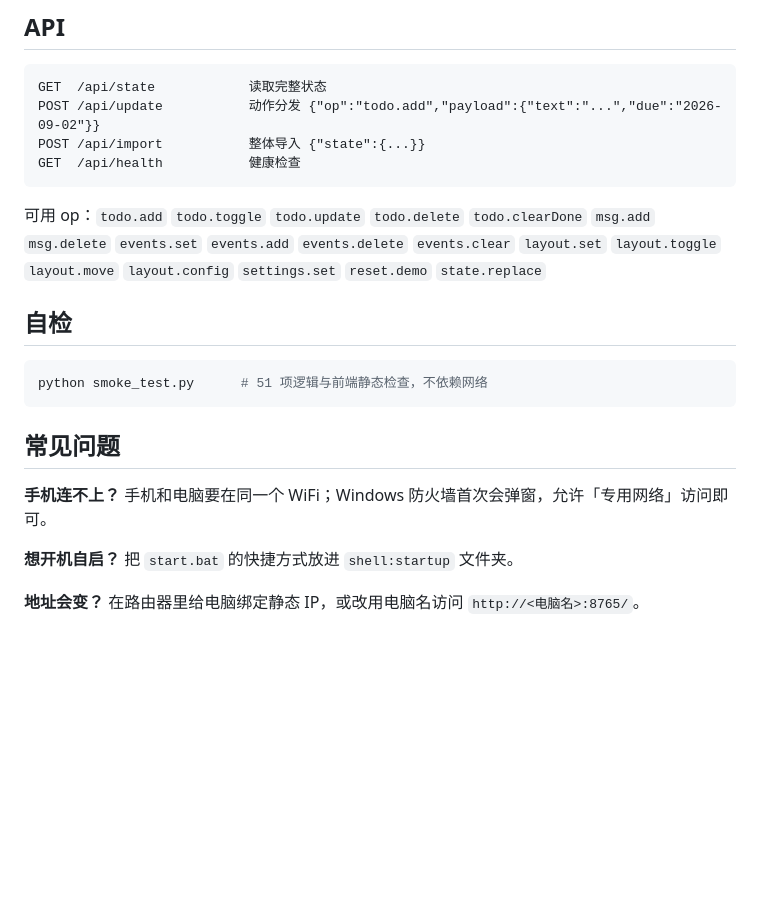
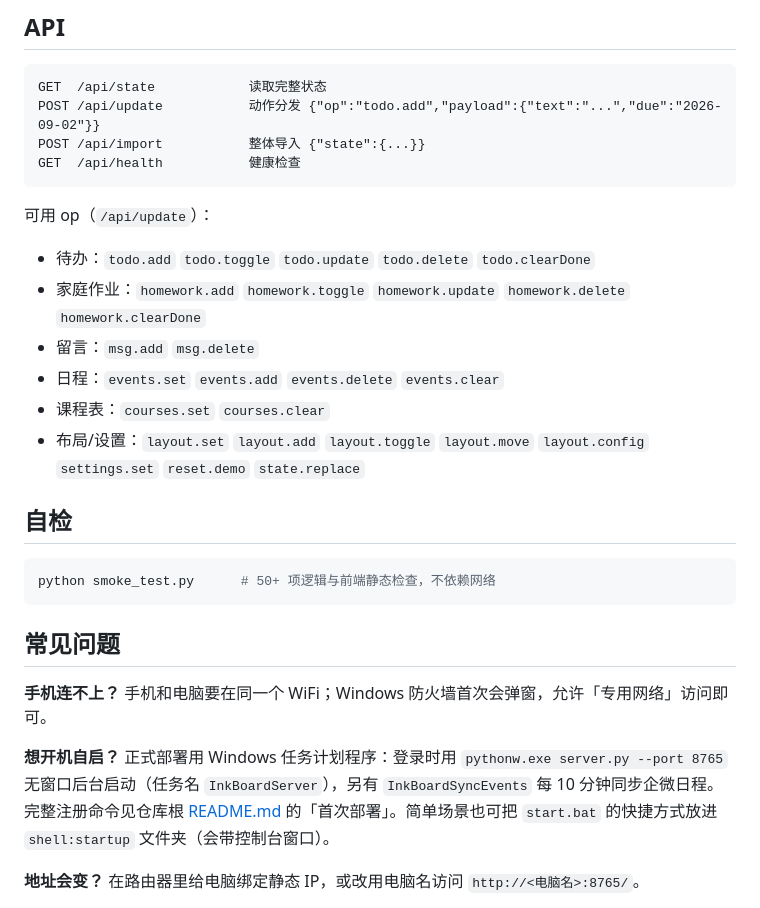
Before and after one commit to kelvinlin120cc/inkbot, a Markdown page: inkboard/README.md, the part around one of its changes. Rendered like a GitHub page; blank space fills up the shorter version.

````diff
--- a/inkboard/README.md
+++ b/inkboard/README.md
@@ -177,19 +186,25 @@ POST /api/import           整体导入 {"state":{...}}
 GET  /api/health           健康检查
 ```
 
-可用 op：`todo.add` `todo.toggle` `todo.update` `todo.delete` `todo.clearDone` `msg.add` `msg.delete` `events.set` `events.add` `events.delete` `events.clear` `layout.set` `layout.toggle` `layout.move` `layout.config` `settings.set` `reset.demo` `state.replace`
+可用 op（`/api/update`）：
+- 待办：`todo.add` `todo.toggle` `todo.update` `todo.delete` `todo.clearDone`
+- 家庭作业：`homework.add` `homework.toggle` `homework.update` `homework.delete` `homework.clearDone`
+- 留言：`msg.add` `msg.delete`
+- 日程：`events.set` `events.add` `events.delete` `events.clear`
+- 课程表：`courses.set` `courses.clear`
+- 布局/设置：`layout.set` `layout.add` `layout.toggle` `layout.move` `layout.config` `settings.set` `reset.demo` `state.replace`
 
 ## 自检
 
 ```bash
-python smoke_test.py      # 51 项逻辑与前端静态检查，不依赖网络
+python smoke_test.py      # 50+ 项逻辑与前端静态检查，不依赖网络
 ```
 
 ## 常见问题
 
 **手机连不上？** 手机和电脑要在同一个 WiFi；Windows 防火墙首次会弹窗，允许「专用网络」访问即可。
 
-**想开机自启？** 把 `start.bat` 的快捷方式放进 `shell:startup` 文件夹。
+**想开机自启？** 正式部署用 Windows 任务计划程序：登录时用 `pythonw.exe server.py --port 8765` 无窗口后台启动（任务名 `InkBoardServer`），另有 `InkBoardSyncEvents` 每 10 分钟同步企微日程。完整注册命令见仓库根 [README.md](../README.md) 的「首次部署」。简单场景也可把 `start.bat` 的快捷方式放进 `shell:startup` 文件夹（会带控制台窗口）。
 
 **地址会变？** 在路由器里给电脑绑定静态 IP，或改用电脑名访问 `http://<电脑名>:8765/`。
 
````
Also changed, not shown: other parts of inkboard/README.md (+17 -8 lines), qq-homework-bot/README.md (+17 -4 lines).
